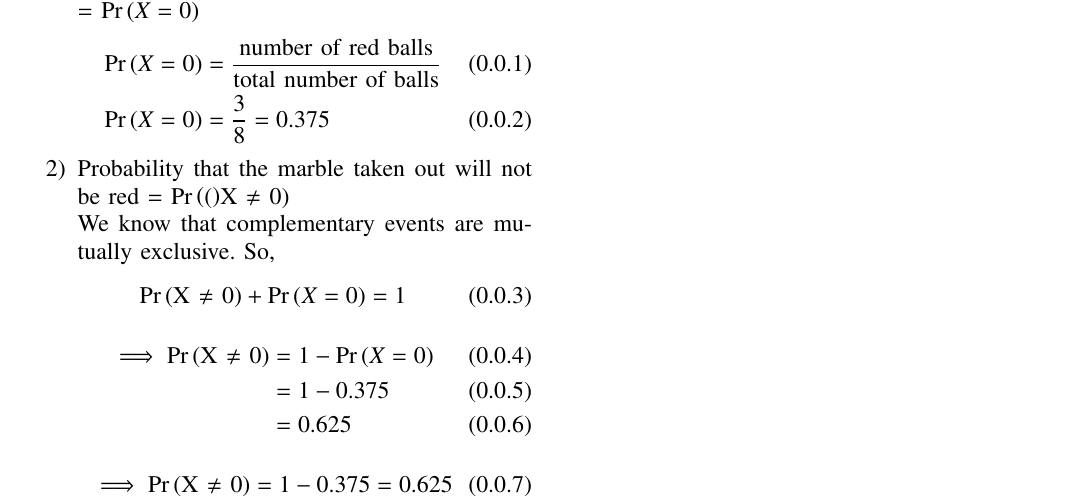
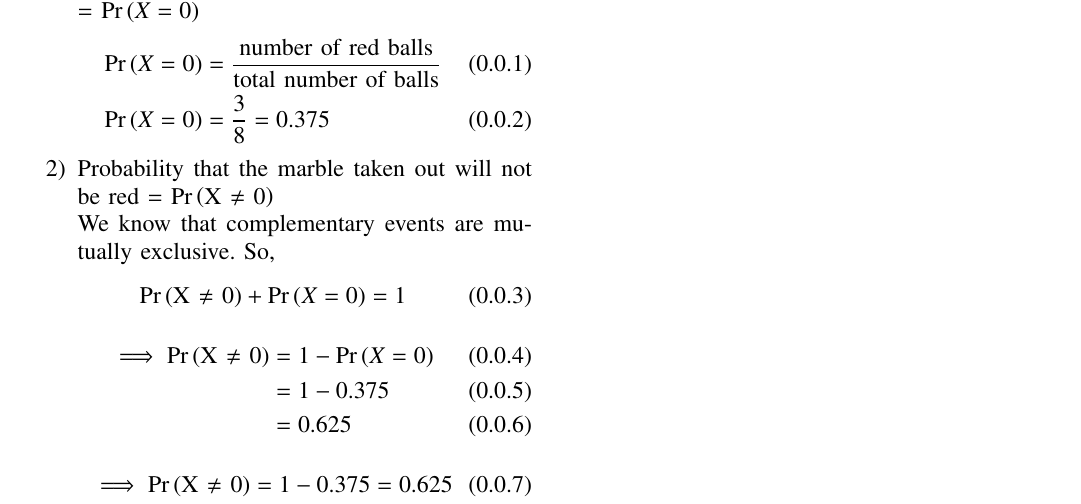
Before and after one commit to AravindShounik/AI1103, a LaTeX problem sheet (Assignment-1/assignment-1.tex): part of the page, cut so that both start at the same text. Compiled offline with pdfLaTeX.

Commit message:
Update assignment-1.tex

```diff
--- a/Assignment-1/assignment-1.tex
+++ b/Assignment-1/assignment-1.tex
@@ -149,7 +149,7 @@ Let $X \in \{0,1\}$ represent the random variable, where 0 represents a red marb
     \pr{X=0} &= \frac{\mbox{number of red balls}}{\mbox{total number of balls}}\\
     \pr{X=0} &= \frac{3}{8} = 0.375
 \end{align}
-\item Probability that the marble taken out will not be red = \pr(X $\neq$ 0)\\
+\item Probability that the marble taken out will not be red = \pr{\mbox{X $\neq$ 0}}\\
 We know that complementary events are mutually exclusive. So,
 \begin{align}
     \pr{\mbox{X $\neq$ 0}}+\pr{X=0}=1
```
